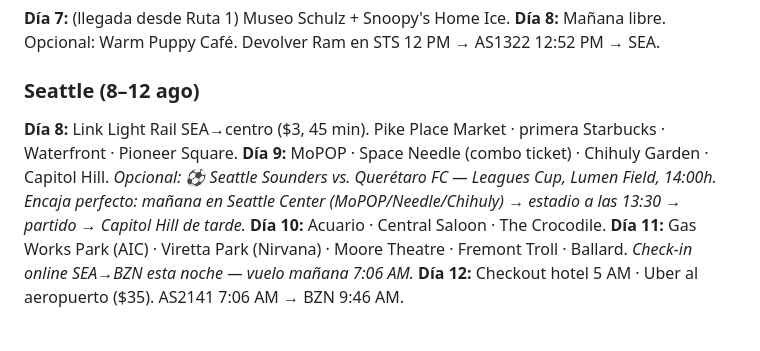
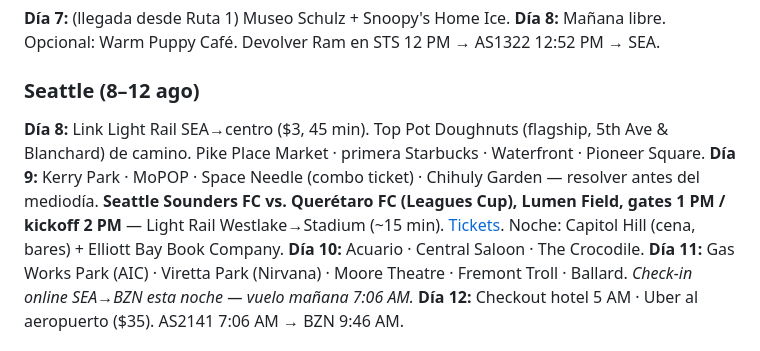
Before and after one commit to danielalejandroordoqui-bot/usa-2026, a Markdown page: itinerario.md, the part around the change. Drawn GitHub-style.

Commit message:
PID marcado como hecho; sincroniza itinerario.md con la versión completa del Día 8/9

```diff
--- a/itinerario.md
+++ b/itinerario.md
@@ -86,8 +86,8 @@ BUE (1/8) → LA (2/8) → SF (4/8) → Santa Rosa (7/8) → Seattle (8/8) → B
 **Día 8:** Mañana libre. Opcional: Warm Puppy Café. Devolver Ram en STS 12 PM → AS1322 12:52 PM → SEA.
 
 ### Seattle (8–12 ago)
-**Día 8:** Link Light Rail SEA→centro ($3, 45 min). Pike Place Market · primera Starbucks · Waterfront · Pioneer Square.
-**Día 9:** MoPOP · Space Needle (combo ticket) · Chihuly Garden · Capitol Hill. *Opcional: ⚽ Seattle Sounders vs. Querétaro FC — Leagues Cup, Lumen Field, 14:00h. Encaja perfecto: mañana en Seattle Center (MoPOP/Needle/Chihuly) → estadio a las 13:30 → partido → Capitol Hill de tarde.*
+**Día 8:** Link Light Rail SEA→centro ($3, 45 min). Top Pot Doughnuts (flagship, 5th Ave & Blanchard) de camino. Pike Place Market · primera Starbucks · Waterfront · Pioneer Square.
+**Día 9:** Kerry Park · MoPOP · Space Needle (combo ticket) · Chihuly Garden — resolver antes del mediodía. **Seattle Sounders FC vs. Querétaro FC (Leagues Cup), Lumen Field, gates 1 PM / kickoff 2 PM** — Light Rail Westlake→Stadium (~15 min). [Tickets](https://www.ticketmaster.com/seattle-sounders-fc-vs-queretaro-fc-seattle-washington-08-09-2026/event/0F006383C4678461). Noche: Capitol Hill (cena, bares) + Elliott Bay Book Company.
 **Día 10:** Acuario · Central Saloon · The Crocodile.
 **Día 11:** Gas Works Park (AIC) · Viretta Park (Nirvana) · Moore Theatre · Fremont Troll · Ballard. *Check-in online SEA→BZN esta noche — vuelo mañana 7:06 AM.*
 **Día 12:** Checkout hotel 5 AM · Uber al aeropuerto ($35). AS2141 7:06 AM → BZN 9:46 AM.
```
Also changed, not shown: pendientes.md (+1 -1 lines).
